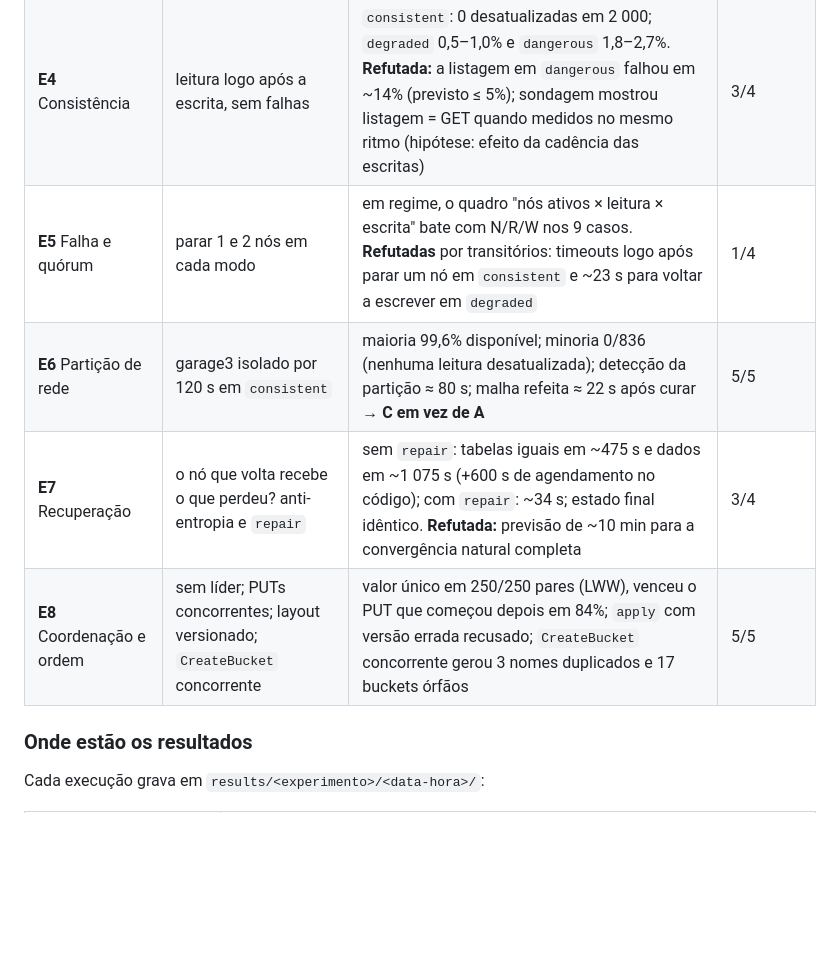
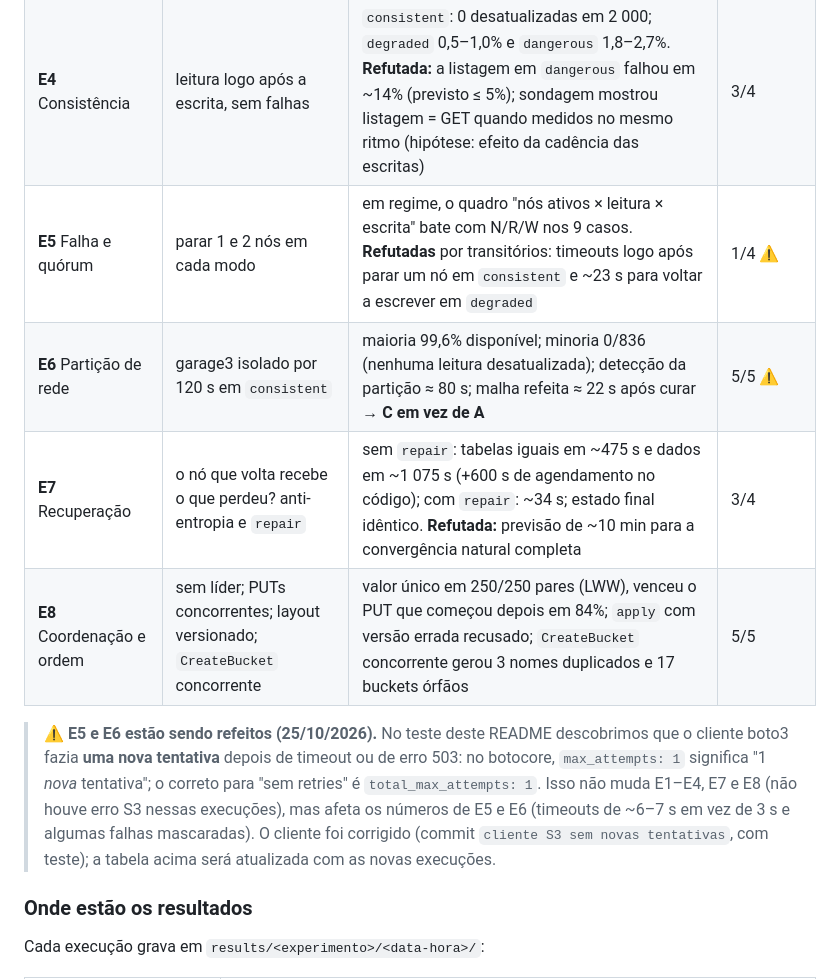
Before and after one commit to thiscesar/garage-s3-lab, a Markdown page: README.md, the part around the change. GitHub-like rendering; blank space fills up the shorter version.

Commit message:
nota sobre E5 e E6 no README

```diff
--- a/README.md
+++ b/README.md
@@ -65,10 +65,17 @@ depois de rodar (o critério de cada previsão é definido no código antes da e
 | **E2** Caminho de uma operação | qualquer nó é gateway; para onde vão os RPCs de um PUT e de um GET | PUT vai às 3 réplicas e **começa com uma leitura** (para calcular o carimbo); GET em `consistent` consulta 2 nós; o bloco de 2 MiB é lido só do disco do nó de entrada | 5/5 |
 | **E3** Replicação | objeto de 8 MiB nos 3 discos; latência; propagação | 8,000 MiB em cada nó e SHA-256 igual; PUT ≈ 52 ms × GET ≈ 13 ms (4 KiB); propagação 0 em 90/90 leituras | 4/4 |
 | **E4** Consistência | leitura logo após a escrita, sem falhas | `consistent`: 0 desatualizadas em 2 000; `degraded` 0,5–1,0% e `dangerous` 1,8–2,7%. **Refutada:** a listagem em `dangerous` falhou em ~14% (previsto ≤ 5%); sondagem mostrou listagem = GET quando medidos no mesmo ritmo (hipótese: efeito da cadência das escritas) | 3/4 |
-| **E5** Falha e quórum | parar 1 e 2 nós em cada modo | em regime, o quadro "nós ativos × leitura × escrita" bate com N/R/W nos 9 casos. **Refutadas** por transitórios: timeouts logo após parar um nó em `consistent` e ~23 s para voltar a escrever em `degraded` | 1/4 |
-| **E6** Partição de rede | garage3 isolado por 120 s em `consistent` | maioria 99,6% disponível; minoria 0/836 (nenhuma leitura desatualizada); detecção da partição ≈ 80 s; malha refeita ≈ 22 s após curar → **C em vez de A** | 5/5 |
+| **E5** Falha e quórum | parar 1 e 2 nós em cada modo | em regime, o quadro "nós ativos × leitura × escrita" bate com N/R/W nos 9 casos. **Refutadas** por transitórios: timeouts logo após parar um nó em `consistent` e ~23 s para voltar a escrever em `degraded` | 1/4 ⚠️ |
+| **E6** Partição de rede | garage3 isolado por 120 s em `consistent` | maioria 99,6% disponível; minoria 0/836 (nenhuma leitura desatualizada); detecção da partição ≈ 80 s; malha refeita ≈ 22 s após curar → **C em vez de A** | 5/5 ⚠️ |
 | **E7** Recuperação | o nó que volta recebe o que perdeu? anti-entropia e `repair` | sem `repair`: tabelas iguais em ~475 s e dados em ~1 075 s (+600 s de agendamento no código); com `repair`: ~34 s; estado final idêntico. **Refutada:** previsão de ~10 min para a convergência natural completa | 3/4 |
 | **E8** Coordenação e ordem | sem líder; PUTs concorrentes; layout versionado; `CreateBucket` concorrente | valor único em 250/250 pares (LWW), venceu o PUT que começou depois em 84%; `apply` com versão errada recusado; `CreateBucket` concorrente gerou 3 nomes duplicados e 17 buckets órfãos | 5/5 |
+
+> ⚠️ **E5 e E6 estão sendo refeitos (25/10/2026).** No teste deste README descobrimos que o cliente boto3 fazia
+> **uma nova tentativa** depois de timeout ou de erro 503: no botocore, `max_attempts: 1` significa "1 *nova*
+> tentativa"; o correto para "sem retries" é `total_max_attempts: 1`. Isso não muda E1–E4, E7 e E8 (não houve
+> erro S3 nessas execuções), mas afeta os números de E5 e E6 (timeouts de ~6–7 s em vez de 3 s e algumas falhas
+> mascaradas). O cliente foi corrigido (commit `cliente S3 sem novas tentativas`, com teste); a tabela acima será
+> atualizada com as novas execuções.
 
 ### Onde estão os resultados
 
```
